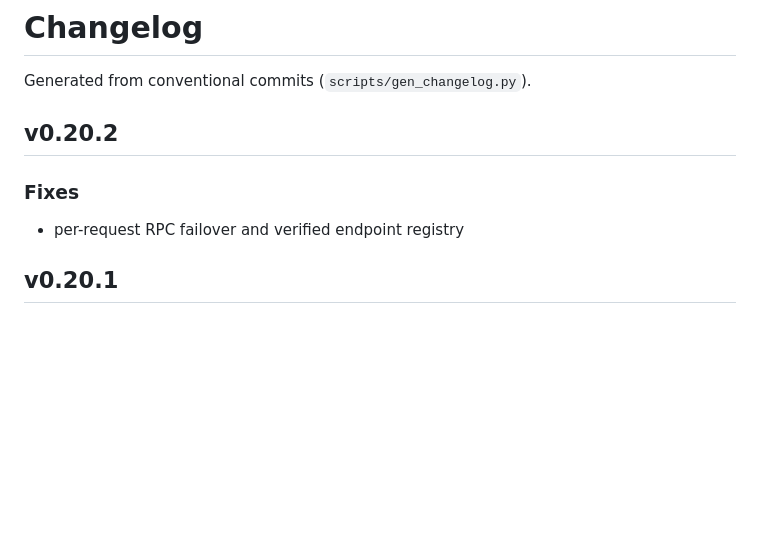
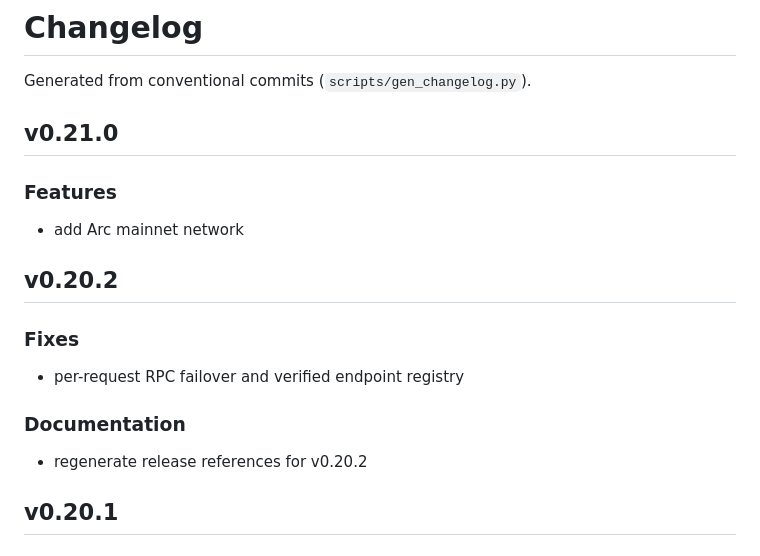
Before and after one commit to Sergio-prog/chainq, a Markdown page: CHANGELOG.md, the part around the change. GitHub-like rendering; blank space fills up the shorter version.

Commit message:
docs: regenerate release references for v0.21.0

```diff
--- a/CHANGELOG.md
+++ b/CHANGELOG.md
@@ -1,11 +1,19 @@
 # Changelog
 
 Generated from conventional commits (`scripts/gen_changelog.py`).
+
+## v0.21.0
+
+### Features
+- add Arc mainnet network
 
 ## v0.20.2
 
 ### Fixes
 - per-request RPC failover and verified endpoint registry
+
+### Documentation
+- regenerate release references for v0.20.2
 
 ## v0.20.1
 
```
